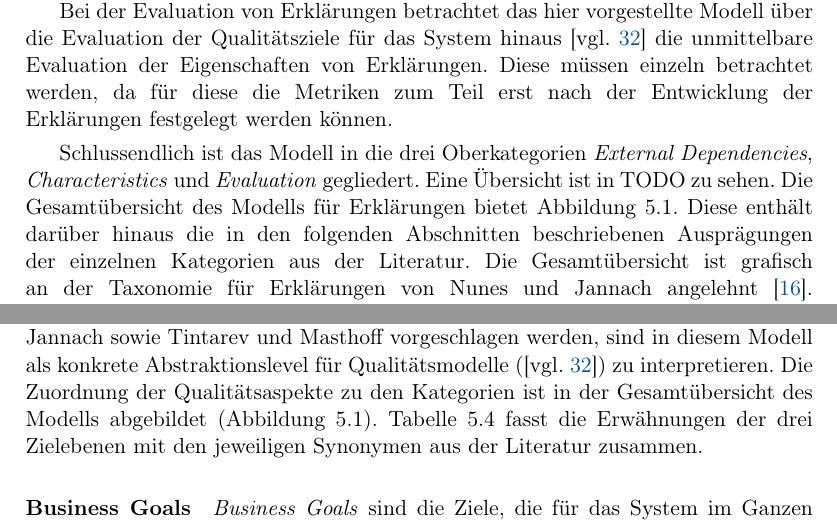
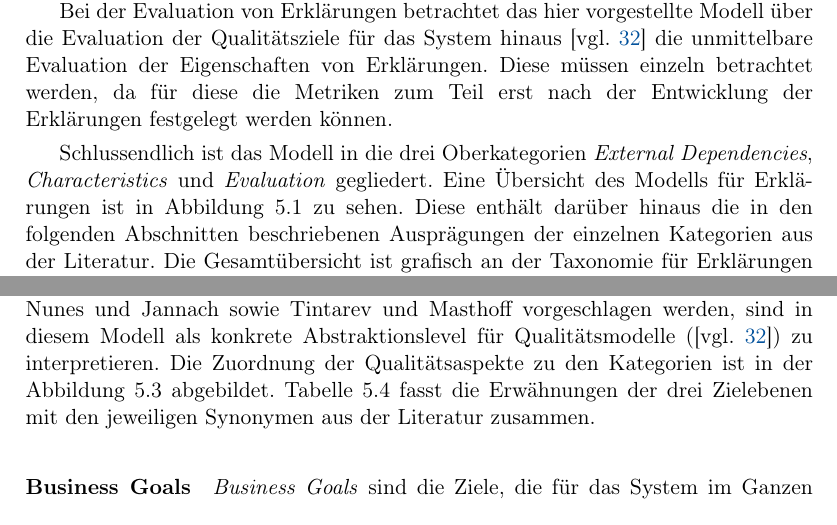
Before and after one commit to fonok3/Master-Thesis, a LaTeX thesis (thesis.tex, which reads contents/05_model_description/21_overview.tex, contents/05_model_description/22_external_dependencies.tex): two parts of pages 31 and 36 of 106, joined at a grey line, cut so that both start at the same text. Compiled offline with pdfLaTeX.

Commit message:
#100 Umbruchverbesserungen

```diff
--- a/contents/05_model_description/21_overview.tex
+++ b/contents/05_model_description/21_overview.tex
@@ -12,7 +12,7 @@ Bei der Evaluation von Erklärungen betrachtet das hier vorgestellte Modell übe
 
 \smallbreak
 
-Schlussendlich ist das Modell in die drei Oberkategorien \textit{External Dependencies}, \textit{Characteristics} und \textit{Evaluation} gegliedert. Eine Übersicht ist in TODO zu sehen. Die Gesamtübersicht des Modells für Erklärungen bietet \autoref{fig:model_overview_complete}. Diese enthält darüber hinaus die in den folgenden Abschnitten beschriebenen Ausprägungen der einzelnen Kategorien aus der Literatur. Die Gesamtübersicht ist grafisch an der Taxonomie für Erklärungen von \citeauthor{nunes_systematic_2017} angelehnt \cite{nunes_systematic_2017}. Die erwähnte Taxonomie ist allerdings nur auf den Einsatz von Erklärungen in Empfehlungssystemen bezogen und beschränkt sich daher u.~a. auf bestimmte Darstellungstypen. Sie kann folglich nicht ohne Weiteres in andere Kontexte übertragen werden. Darüber hinaus fehlt der Aspekt der Evaluation. Dieser wird allerdings nicht nur von \citeauthor{nunes_systematic_2017} selbst, sondern auch von weiteren Autoren für wichtig erachtet \cite{cirqueira_scenario-based_2020, martin_evaluating_2021,nunes_systematic_2017}.
+Schlussendlich ist das Modell in die drei Oberkategorien \textit{External Dependencies}, \textit{Characteristics} und \textit{Evaluation} gegliedert. Eine Übersicht des Modells für Erklärungen ist in \autoref{fig:model_overview_complete} zu sehen. Diese enthält darüber hinaus die in den folgenden Abschnitten beschriebenen Ausprägungen der einzelnen Kategorien aus der Literatur. Die Gesamtübersicht ist grafisch an der Taxonomie für Erklärungen von \citeauthor{nunes_systematic_2017} angelehnt \cite{nunes_systematic_2017}. Die erwähnte Taxonomie ist allerdings nur auf den Einsatz von Erklärungen in Empfehlungssystemen bezogen und beschränkt sich daher u.~a. auf bestimmte Darstellungstypen. Sie kann folglich nicht ohne Weiteres in andere Kontexte übertragen werden. Darüber hinaus fehlt der Aspekt der Evaluation. Dieser wird allerdings nicht nur von \citeauthor{nunes_systematic_2017} selbst, sondern auch von weiteren Autoren für wichtig erachtet \cite{cirqueira_scenario-based_2020, martin_evaluating_2021,nunes_systematic_2017}.
 
 \newpage
 \null
--- a/contents/05_model_description/22_external_dependencies.tex
+++ b/contents/05_model_description/22_external_dependencies.tex
@@ -109,3 +101,2 @@ Als zweiter Aspekt neben dem \textit{Context} werden in der Literatur die \texti
 In ihrer Definition von Erklärbarkeit sehen \citeauthor{chazette_knowledge_nodate} vor allem \textit{Transparency} und \textit{Understandability} als zentrale Ziele von Erklärbarkeit \cite{chazette_end-users_nodate}. Sie schreiben, dass diese unmittelbar durch die Integration von Erklärungen erreicht werden können. \textit{Understandability} ist dabei als \glqq Das Verständnis von Nutzern über das System erhöhen\grqq{} definiert \cite[vgl.][]{chazette_end-users_nodate}. In den meisten Fällen werden die beiden Aspekte in der Literatur allerdings als Synonyme verwendet \cite{nunes_systematic_2017, carvalho2017quality,tintarev_designing_nodate} oder zusammen evaluiert. Darüber hinaus ist \textit{Understandability} als \textit{Softgoal} für \textit{Transparency} aufgeführt \cite{do2010software}. Daher fasst dieses Modell beide Aspekte unter \textit{Transparency} zusammen. Allerdings wird im Rahmen von Erklärbarkeit wie in \autoref{02_basics:explainability} beschrieben zusätzlich zwischen \textit{Transparency} und \textit{Perceived Transparency} unterschieden \cite{nunes_systematic_2017}. Letzteres ist dabei die wahrgenommene \textit{Transparency} des \textit{End Users}. Dies ist wichtig, da es möglich ist, dass nur die \textit{Perceived Transparency} das Ziel der Integration von Erklärungen ist. Notwendig ist dies, da Unternehmen ggf. nicht bereit sind, die Funktionalität ihrer Software offen zu legen oder ein System, dessen Erklärungen eine hohe \textit{Transparency} bieten durch ihre Komplexität \textit{End User} überfordern können \cite{chazette_knowledge_nodate}.
 
-Wie in \autoref{tab:quality_aspects_of_explanation} zu sehen ist, werden die Qualitätsziele verschieden häufig untersucht.  Dies ist ein Indiz dafür, dass die Aspekte einer Struktur bedürfen. Daher schlagen einige Autoren eine hierarchische Anordnung der Qualitätsziele vor \cite{nunes_systematic_2017,tintarev2007survey,waa_evaluating_2021}. Folglich werden die \textit{Objectives} in drei Abstraktionsebenen gegliedert: \textit{Business Goals}, \textit{Users' Perception} und \textit{Explanation Purpose}. Diese Ebenen, die von \citeauthor{nunes_systematic_2017} sowie \citeauthor{tintarev2007survey} vorgeschlagen werden, sind in diesem Modell als konkrete Abstraktionslevel für Qualitätsmodelle (\cite[vgl.][]{schneider2012abenteuer}) zu interpretieren. Die Zuordnung der Qualitätsaspekte zu den Kategorien ist in der Gesamtübersicht des Modells abgebildet (\autoref{fig:model_overview_complete}). \autoref{tab:impact_of_objective_on_explanation} fasst die Erwähnungen der drei Zielebenen mit den jeweiligen Synonymen aus der Literatur zusammen.
@@ -112,3 +108,7 @@ Wie in \autoref{tab:quality_aspects_of_explanation} zu sehen ist, werden die Qua
+    \label{fig:model_objectives_overview}
+\end{figure}
+
+Wie in \autoref{tab:quality_aspects_of_explanation} zu sehen ist, werden die Qualitätsziele verschieden häufig untersucht. Dies ist ein Indiz dafür, dass die Aspekte einer Struktur bedürfen. Daher schlagen einige Autoren eine hierarchische Anordnung der Qualitätsziele vor \cite{nunes_systematic_2017,tintarev2007survey,waa_evaluating_2021}. Folglich werden die \textit{Objectives} in drei Abstraktionsebenen gegliedert: \textit{Business Goals}, \textit{Users' Perception} und \textit{Explanation Purpose}. Diese Ebenen, die von \citeauthor{nunes_systematic_2017} sowie \citeauthor{tintarev2007survey} vorgeschlagen werden, sind in diesem Modell als konkrete Abstraktionslevel für Qualitätsmodelle (\cite[vgl.][]{schneider2012abenteuer}) zu interpretieren. Die Zuordnung der Qualitätsaspekte zu den Kategorien ist in der \autoref{fig:model_objectives_overview} abgebildet. \autoref{tab:impact_of_objective_on_explanation} fasst die Erwähnungen der drei Zielebenen mit den jeweiligen Synonymen aus der Literatur zusammen.
 
 \begin{table}[htb!]
     \begin{center}
```
Also changed, not shown: contents/05_model_description/22_external_dependencies.tex (19 more changed lines).
